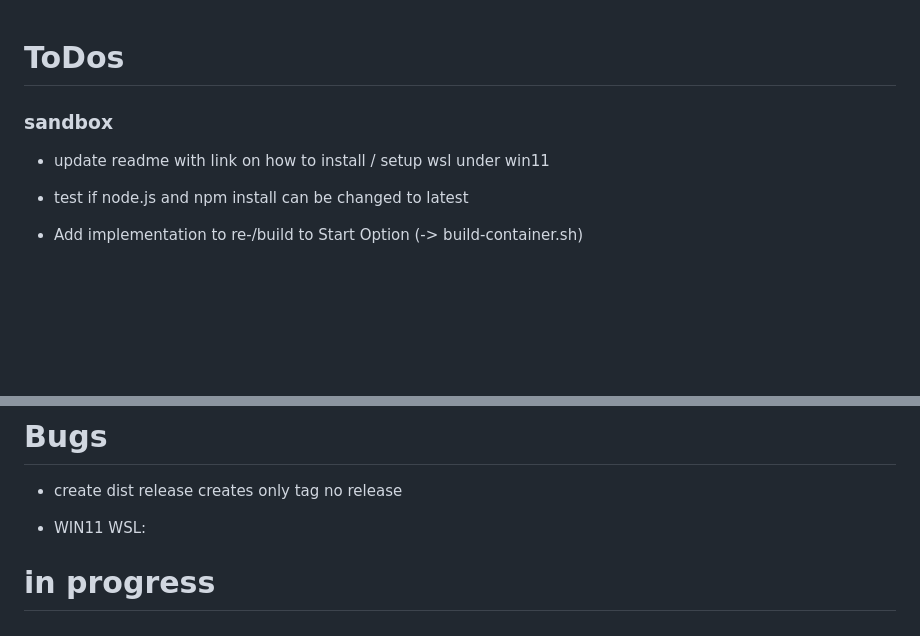
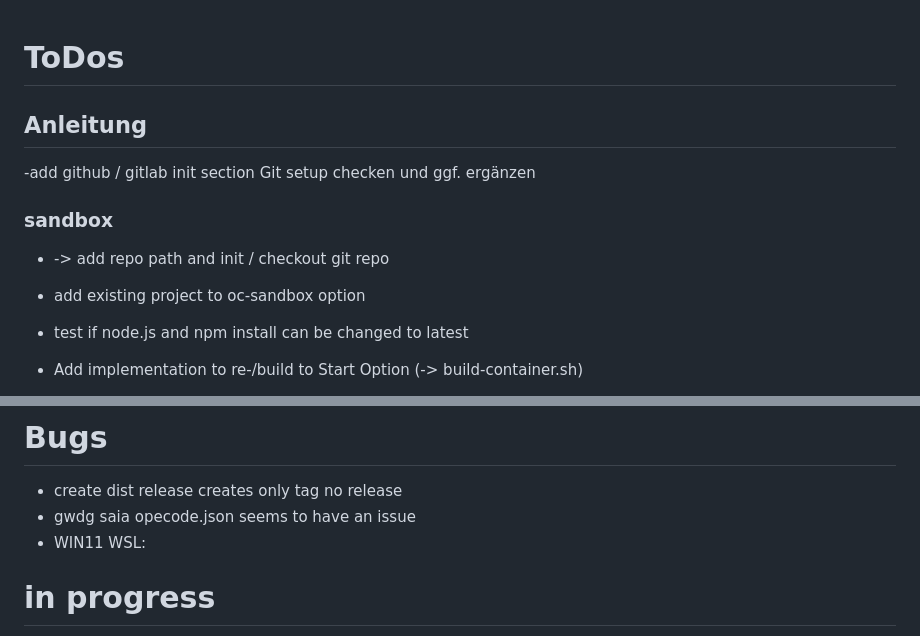
Before and after one commit to shredingerlabs/oc_sandbox, a Markdown page: ToDo.md, 2 parts joined by grey strips. Drawn GitHub-style; blank space fills up the shorter version.

Commit message:
updated todos

```diff
--- a/ToDo.md
+++ b/ToDo.md
@@ -1,7 +1,15 @@
 # ToDos
 
+## Anleitung
+
+-add github / gitlab init section
+Git setup checken und ggf. ergänzen
+
 ### sandbox
-- update readme with link on how to install / setup wsl under win11
+- -> add repo path and init / checkout git repo
+
+- add existing project to oc-sandbox option
+
 - test if node.js and npm install can be changed to latest
 
 - Add implementation to re-/build to Start Option (-> build-container.sh)
@@ -31,7 +39,7 @@
 
 # Bugs
 - create dist release creates only tag no release
-
+- gwdg saia opecode.json seems to have an issue
 - WIN11 WSL:
 
 
```
